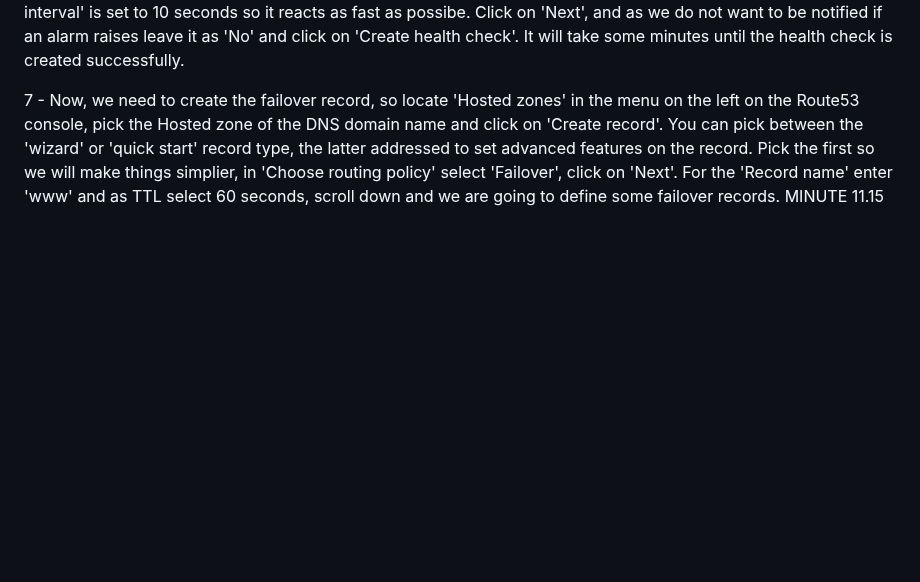
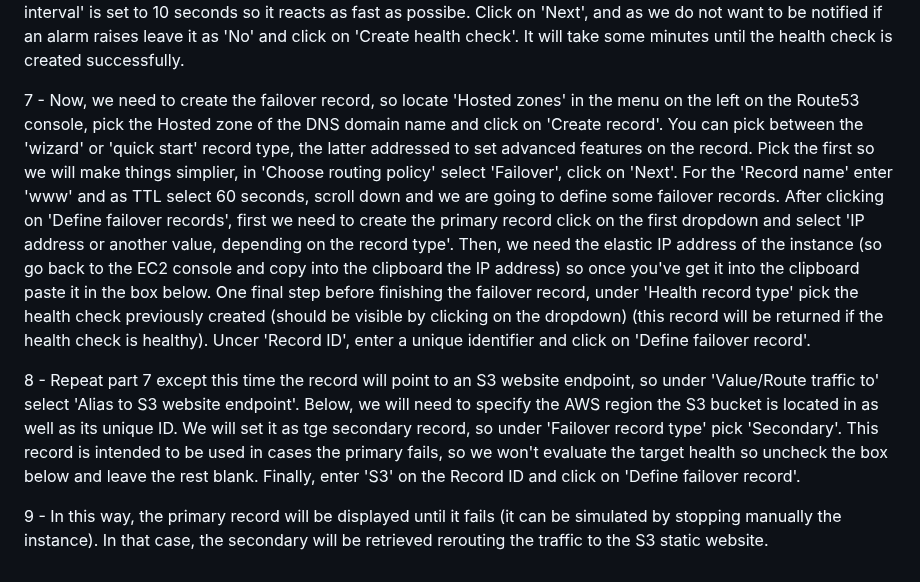
Before and after one commit to bmestref/AWS-SAA-Projects, a Markdown page: R53/FailoverRouting/project_guide.md, the part around the change. Rendered like a GitHub page; blank space fills up the shorter version.

```diff
--- a/R53/FailoverRouting/project_guide.md
+++ b/R53/FailoverRouting/project_guide.md
@@ -14,4 +14,8 @@ This mini-project steps through how to create Failover routing and private hoste
 
 6 - Once the S3 bucket has been successfully created and holder of a Static Website, move to the Route53 service where we will create a healthcheck as well as a DNS record. On the menu on the left, click on 'HealthChecks', next click on 'Create HealthCheck'. Enter a name for the healthcheck, scroll down and specify the endpoint by IP address, so enter the IP address of the EC2 Instance (the Elastic IP address as we set previously to alocate it with an Elastic IP address). In 'Path', enter 'index.html'. Next, expand 'Advanced configuration' and check the 'Request interval' is set to 10 seconds so it reacts as fast as possibe. Click on 'Next', and as we do not want to be notified if an alarm raises leave it as 'No' and click on 'Create health check'. It will take some minutes until the health check is created successfully. <br/>
 
-7 - Now, we need to create the failover record, so locate 'Hosted zones' in the menu on the left on the Route53 console, pick the Hosted zone of the DNS domain name and click on 'Create record'. You can pick between the 'wizard' or 'quick start' record type, the latter addressed to set advanced features on the record. Pick the first so we will make things simplier, in 'Choose routing policy' select 'Failover', click on 'Next'. For the 'Record name' enter 'www' and as TTL select 60 seconds, scroll down and we are going to define some failover records. MINUTE 11.15
+7 - Now, we need to create the failover record, so locate 'Hosted zones' in the menu on the left on the Route53 console, pick the Hosted zone of the DNS domain name and click on 'Create record'. You can pick between the 'wizard' or 'quick start' record type, the latter addressed to set advanced features on the record. Pick the first so we will make things simplier, in 'Choose routing policy' select 'Failover', click on 'Next'. For the 'Record name' enter 'www' and as TTL select 60 seconds, scroll down and we are going to define some failover records. After clicking on 'Define failover records', first we need to create the primary record click on the first dropdown and select 'IP address or another value, depending on the record type'. Then, we need the elastic IP address of the instance (so go back to the EC2 console and copy into the clipboard the IP address) so once you've get it into the clipboard paste it in the box below. One final step before finishing the failover record, under 'Health record type' pick the health check previously created (should be visible by clicking on the dropdown) (this record will be returned if the health check is healthy). Uncer 'Record ID', enter a unique identifier and click on 'Define failover record'. <br/>
+
+8 - Repeat part 7 except this time the record will point to an S3 website endpoint, so under 'Value/Route traffic to' select 'Alias to S3 website endpoint'. Below, we will need to specify the AWS region the S3 bucket is located in as well as its unique ID. We will set it as tge secondary record, so under 'Failover record type' pick 'Secondary'. This record is intended to be used in cases the primary fails, so we won't evaluate the target health so uncheck the box below and leave the rest blank. Finally, enter 'S3' on the Record ID and click on 'Define failover record'. <br/>
+
+9 - In this way, the primary record will be displayed until it fails (it can be simulated by stopping manually the instance). In that case, the secondary will be retrieved rerouting the traffic to the S3 static website. <br/>
```
